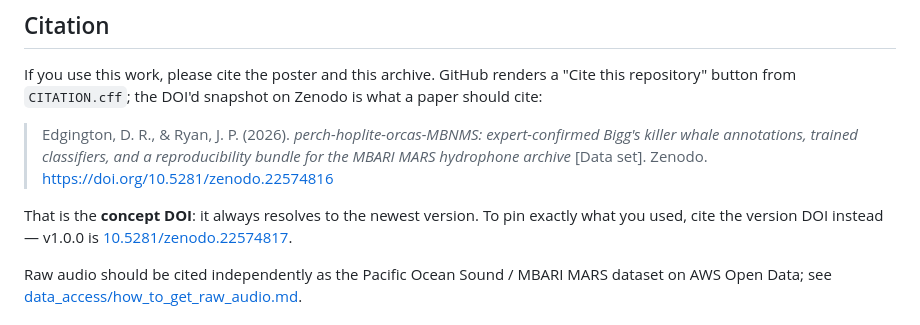
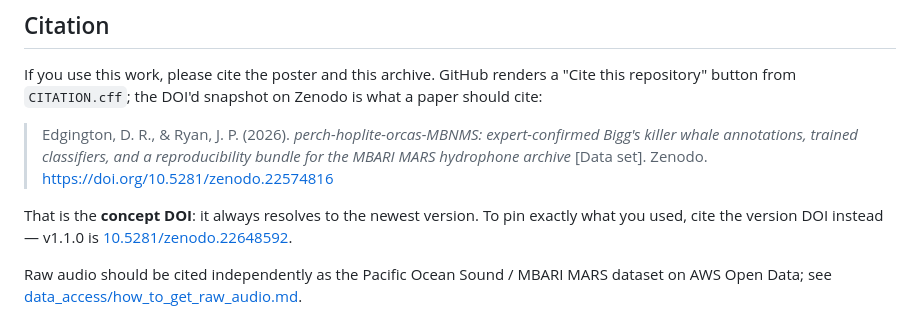
Before and after one commit to duane-edgington/perch-hoplite-orcas-MBNMS, a Markdown page: README.md, the part around the change. GitHub-like rendering.

```diff
--- a/README.md
+++ b/README.md
@@ -133,7 +133,7 @@ If you use this work, please cite the poster and this archive. GitHub renders a
 
 > Edgington, D. R., & Ryan, J. P. (2026). *perch-hoplite-orcas-MBNMS: expert-confirmed Bigg's killer whale annotations, trained classifiers, and a reproducibility bundle for the MBARI MARS hydrophone archive* [Data set]. Zenodo. https://doi.org/10.5281/zenodo.22574816
 
-That is the **concept DOI**: it always resolves to the newest version. To pin exactly what you used, cite the version DOI instead — v1.0.0 is [10.5281/zenodo.22574817](https://doi.org/10.5281/zenodo.22574817).
+That is the **concept DOI**: it always resolves to the newest version. To pin exactly what you used, cite the version DOI instead — v1.1.0 is [10.5281/zenodo.22648592](https://doi.org/10.5281/zenodo.22648592).
 
 Raw audio should be cited independently as the Pacific Ocean Sound / MBARI MARS dataset on AWS Open Data; see [data_access/how_to_get_raw_audio.md](data_access/how_to_get_raw_audio.md).
 
```
Also changed, not shown: docs/DATA.md (+1 -1 lines).
